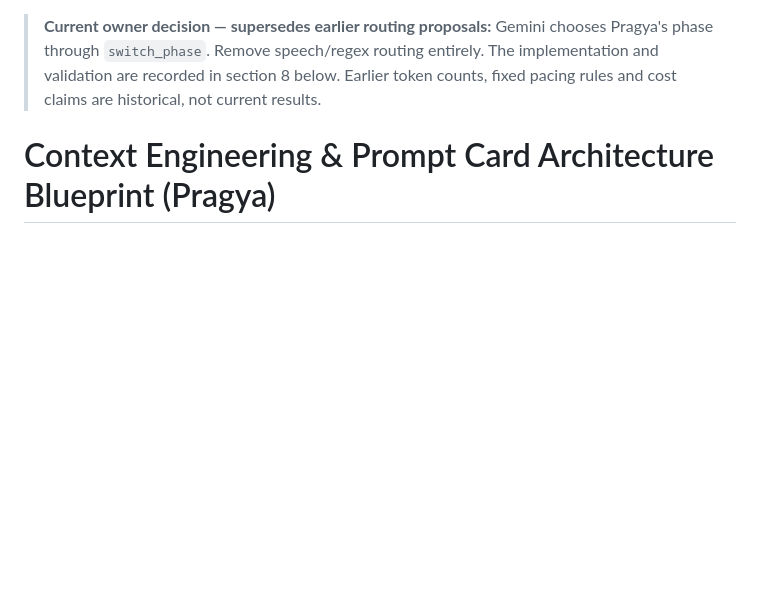
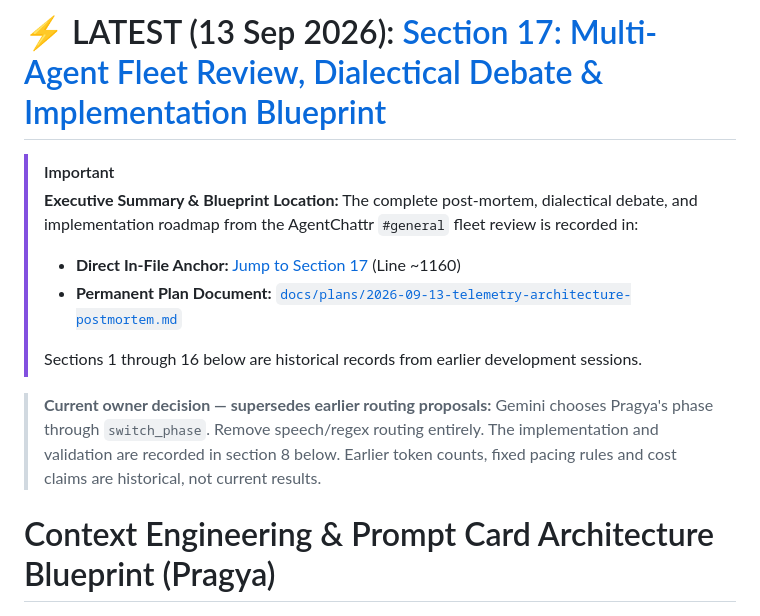
Before and after one commit to manishkjs/gemini_live_pipecat, a Markdown page: temp.md, the part around the change. GitHub-like rendering; blank space fills up the shorter version.

Commit message:
docs: promote fleet architecture review and telemetry post-mortem to docs/plans and add top-level temp.md banner

```diff
--- a/temp.md
+++ b/temp.md
@@ -1,3 +1,13 @@
+# ⚡ LATEST (13 Sep 2026): [Section 17: Multi-Agent Fleet Review, Dialectical Debate & Implementation Blueprint](#17-multi-agent-fleet-review-dialectical-debate--implementation-blueprint-ui-changes-sep--13-september-2026)
+
+> [!IMPORTANT]
+> **Executive Summary & Blueprint Location:**
+> The complete post-mortem, dialectical debate, and implementation roadmap from the AgentChattr `#general` fleet review is recorded in:
+> - **Direct In-File Anchor:** [Jump to Section 17](#17-multi-agent-fleet-review-dialectical-debate--implementation-blueprint-ui-changes-sep--13-september-2026) (Line ~1160)
+> - **Permanent Plan Document:** [`docs/plans/2026-09-13-telemetry-architecture-postmortem.md`](docs/plans/2026-09-13-telemetry-architecture-postmortem.md)
+>
+> Sections 1 through 16 below are historical records from earlier development sessions.
+
 > **Current owner decision — supersedes earlier routing proposals:** Gemini chooses
 > Pragya's phase through `switch_phase`. Remove speech/regex routing entirely.
 > The implementation and validation are recorded in section 8 below. Earlier
```
Also changed, not shown: docs/plans/2026-09-13-telemetry-architecture-postmortem.md (added, +169 -0 lines).
